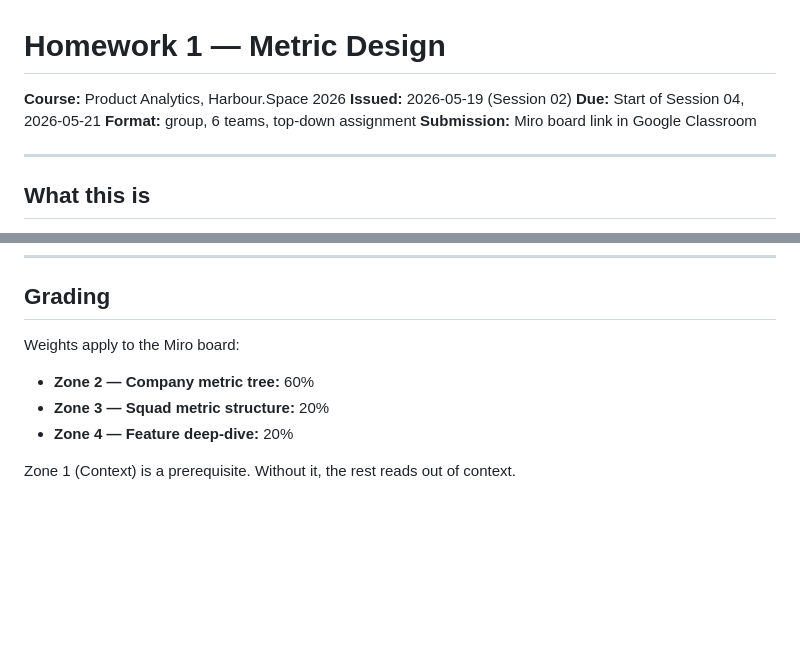
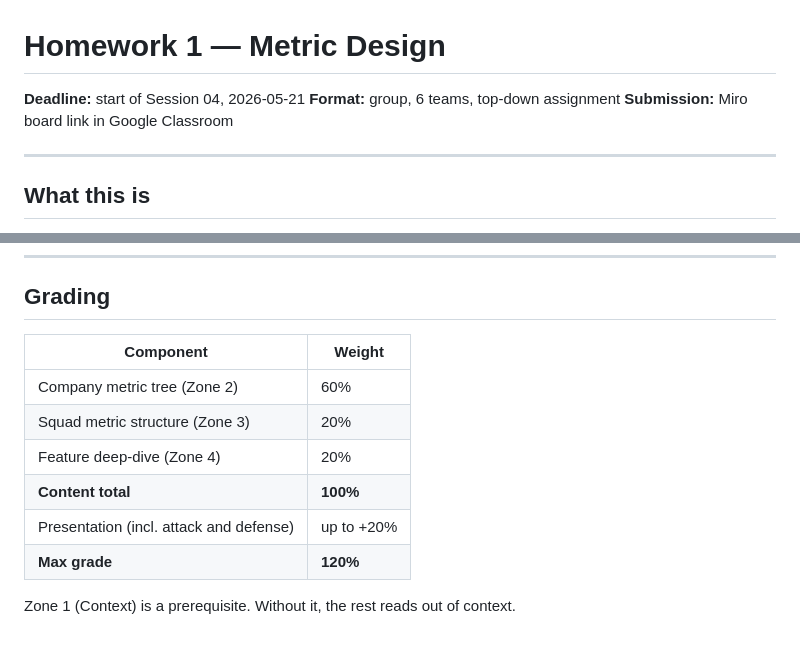
Before and after one commit to TimVilkov/harbour-product-analytics-2026, a Markdown page: assignments/01-metrics-homework.md, 2 parts joined by grey strips. Rendered like a GitHub page; blank space fills up the shorter version.

Commit message:
edit: HW1 brief — trim header, presentation as bonus up to +20% (max 120%)
Co-Authored-By: Claude Opus 4.7 (1M context) <noreply@anthropic.com>

```diff
--- a/assignments/01-metrics-homework.md
+++ b/assignments/01-metrics-homework.md
@@ -1,8 +1,6 @@
 # Homework 1 — Metric Design
 
-**Course:** Product Analytics, Harbour.Space 2026
-**Issued:** 2026-05-19 (Session 02)
-**Due:** Start of Session 04, 2026-05-21
+**Deadline:** start of Session 04, 2026-05-21
 **Format:** group, 6 teams, top-down assignment
 **Submission:** Miro board link in Google Classroom
 
@@ -133,10 +131,13 @@ In the presentation you can earn extra points by:
 
 ## Grading
 
-Weights apply to the Miro board:
-
-- **Zone 2 — Company metric tree:** 60%
-- **Zone 3 — Squad metric structure:** 20%
-- **Zone 4 — Feature deep-dive:** 20%
+| Component | Weight |
+|---|---|
+| Company metric tree (Zone 2) | 60% |
+| Squad metric structure (Zone 3) | 20% |
+| Feature deep-dive (Zone 4) | 20% |
+| **Content total** | **100%** |
+| Presentation (incl. attack and defense) | up to +20% |
+| **Max grade** | **120%** |
 
 Zone 1 (Context) is a prerequisite. Without it, the rest reads out of context.
```
